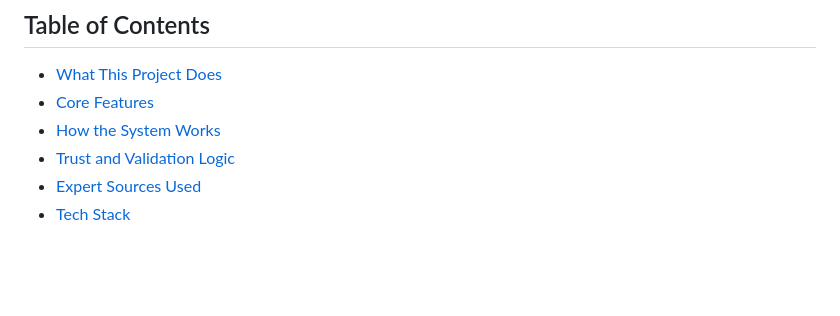
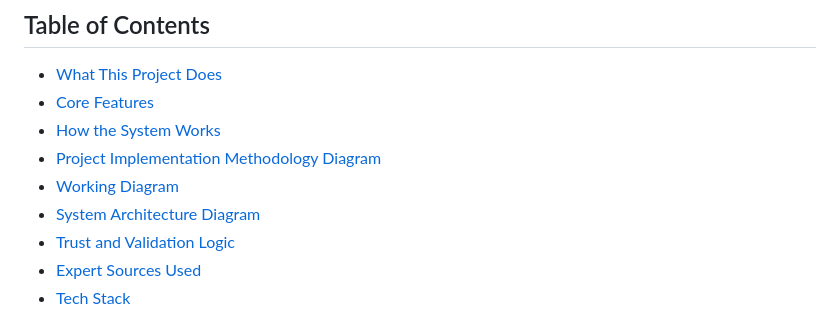
Before and after one commit to AryaSadigale/AGRI_VALIDATOR, a Markdown page: README.md, the part around one of its changes. Rendered like a GitHub page; blank space fills up the shorter version.

Commit message:
Add methodology, working, and architecture diagrams

```diff
--- a/README.md
+++ b/README.md
@@ -19,6 +19,9 @@ This repository combines three layers:
 - [What This Project Does](#what-this-project-does)
 - [Core Features](#core-features)
 - [How the System Works](#how-the-system-works)
+- [Project Implementation Methodology Diagram](#project-implementation-methodology-diagram)
+- [Working Diagram](#working-diagram)
+- [System Architecture Diagram](#system-architecture-diagram)
 - [Trust and Validation Logic](#trust-and-validation-logic)
 - [Expert Sources Used](#expert-sources-used)
 - [Tech Stack](#tech-stack)
```
Also changed, not shown: other parts of README.md (+125 -0 lines).
